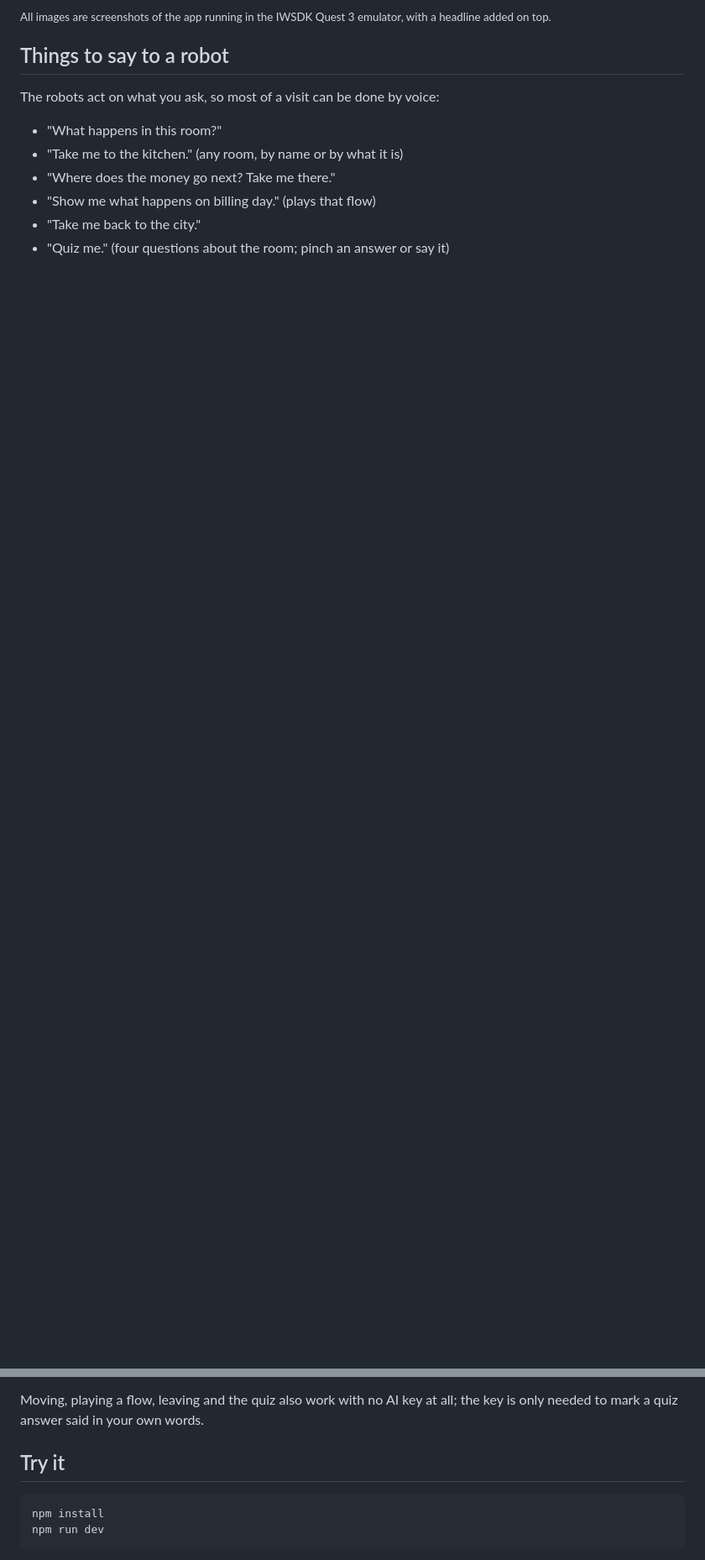
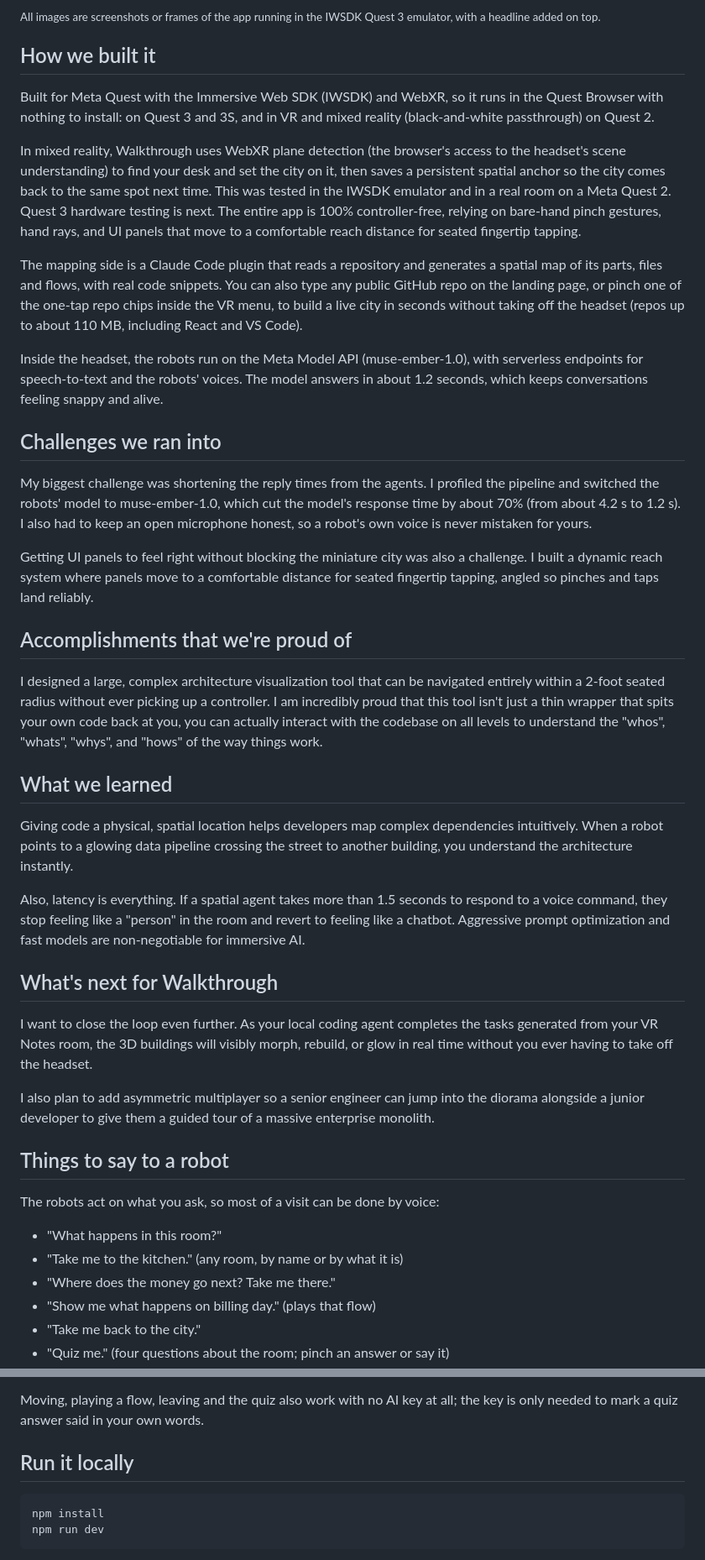
Before and after one commit to calebluh/meta-start-hackathon, a Markdown page: README.md, 2 parts joined by grey strips. Shown at 84% size. GitHub-like rendering; blank space fills up the shorter version.

````diff
--- a/README.md
+++ b/README.md
@@ -110,7 +78,39 @@ directly.
   </tr>
 </table>
 
-<sub>All images are screenshots of the app running in the IWSDK Quest 3 emulator, with a headline added on top.</sub>
+<sub>All images are screenshots or frames of the app running in the IWSDK Quest 3 emulator, with a headline added on top.</sub>
+
+## How we built it
+
+Built for Meta Quest with the Immersive Web SDK (IWSDK) and WebXR, so it runs in the Quest Browser with nothing to install: on Quest 3 and 3S, and in VR and mixed reality (black-and-white passthrough) on Quest 2.
+
+In mixed reality, Walkthrough uses WebXR plane detection (the browser's access to the headset's scene understanding) to find your desk and set the city on it, then saves a persistent spatial anchor so the city comes back to the same spot next time. This was tested in the IWSDK emulator and in a real room on a Meta Quest 2. Quest 3 hardware testing is next. The entire app is 100% controller-free, relying on bare-hand pinch gestures, hand rays, and UI panels that move to a comfortable reach distance for seated fingertip tapping.
+
+The mapping side is a Claude Code plugin that reads a repository and generates a spatial map of its parts, files and flows, with real code snippets. You can also type any public GitHub repo on the landing page, or pinch one of the one-tap repo chips inside the VR menu, to build a live city in seconds without taking off the headset (repos up to about 110 MB, including React and VS Code).
+
+Inside the headset, the robots run on the Meta Model API (muse-ember-1.0), with serverless endpoints for speech-to-text and the robots' voices. The model answers in about 1.2 seconds, which keeps conversations feeling snappy and alive.
+
+## Challenges we ran into
+
+My biggest challenge was shortening the reply times from the agents. I profiled the pipeline and switched the robots' model to muse-ember-1.0, which cut the model's response time by about 70% (from about 4.2 s to 1.2 s). I also had to keep an open microphone honest, so a robot's own voice is never mistaken for yours.
+
+Getting UI panels to feel right without blocking the miniature city was also a challenge. I built a dynamic reach system where panels move to a comfortable distance for seated fingertip tapping, angled so pinches and taps land reliably.
+
+## Accomplishments that we're proud of
+
+I designed a large, complex architecture visualization tool that can be navigated entirely within a 2-foot seated radius without ever picking up a controller. I am incredibly proud that this tool isn't just a thin wrapper that spits your own code back at you, you can actually interact with the codebase on all levels to understand the "whos", "whats", "whys", and "hows" of the way things work.
+
+## What we learned
+
+Giving code a physical, spatial location helps developers map complex dependencies intuitively. When a robot points to a glowing data pipeline crossing the street to another building, you understand the architecture instantly.
+
+Also, latency is everything. If a spatial agent takes more than 1.5 seconds to respond to a voice command, they stop feeling like a "person" in the room and revert to feeling like a chatbot. Aggressive prompt optimization and fast models are non-negotiable for immersive AI.
+
+## What's next for Walkthrough
+
+I want to close the loop even further. As your local coding agent completes the tasks generated from your VR Notes room, the 3D buildings will visibly morph, rebuild, or glow in real time without you ever having to take off the headset.
+
+I also plan to add asymmetric multiplayer so a senior engineer can jump into the diorama alongside a junior developer to give them a guided tour of a massive enterprise monolith.
 
 ## Things to say to a robot
 
@@ -126,7 +126,7 @@ The robots act on what you ask, so most of a visit can be done by voice:
 Moving, playing a flow, leaving and the quiz also work with no AI key at
 all; the key is only needed to mark a quiz answer said in your own words.
 
-## Try it
+## Run it locally
 
 ```sh
 npm install
````
Also changed, not shown: other parts of README.md (+44 -71 lines), docs/images/03-hands.jpg (added), docs/images/10-quiz.jpg (added), docs/images/14-mirofish.jpg (added).
